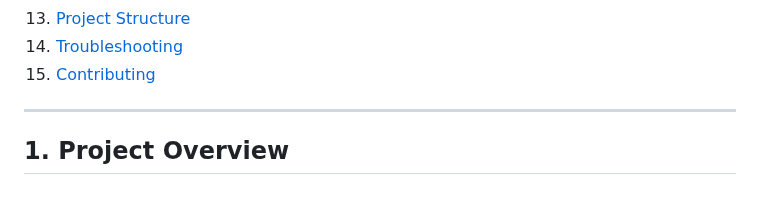
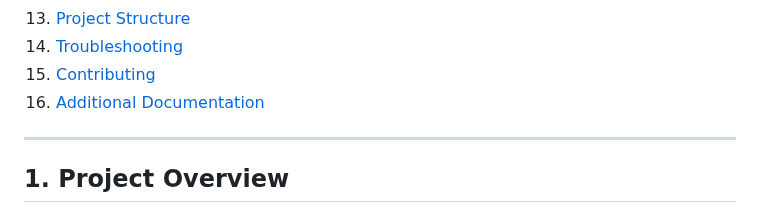
Before and after one commit to wlfd/monroe_cloud_optimization, a Markdown page: README.md, the part around the change. Rendered like a GitHub page.

Commit message:
docs: add Additional Documentation entry to README table of contents
Co-Authored-By: Claude Opus 4.6 (1M context) <noreply@anthropic.com>

```diff
--- a/README.md
+++ b/README.md
@@ -21,6 +21,7 @@ Azure cloud cost optimization SaaS platform. CloudCost ingests Azure billing dat
 13. [Project Structure](#13-project-structure)
 14. [Troubleshooting](#14-troubleshooting)
 15. [Contributing](#15-contributing)
+16. [Additional Documentation](#16-additional-documentation)
 
 ---
 
```
